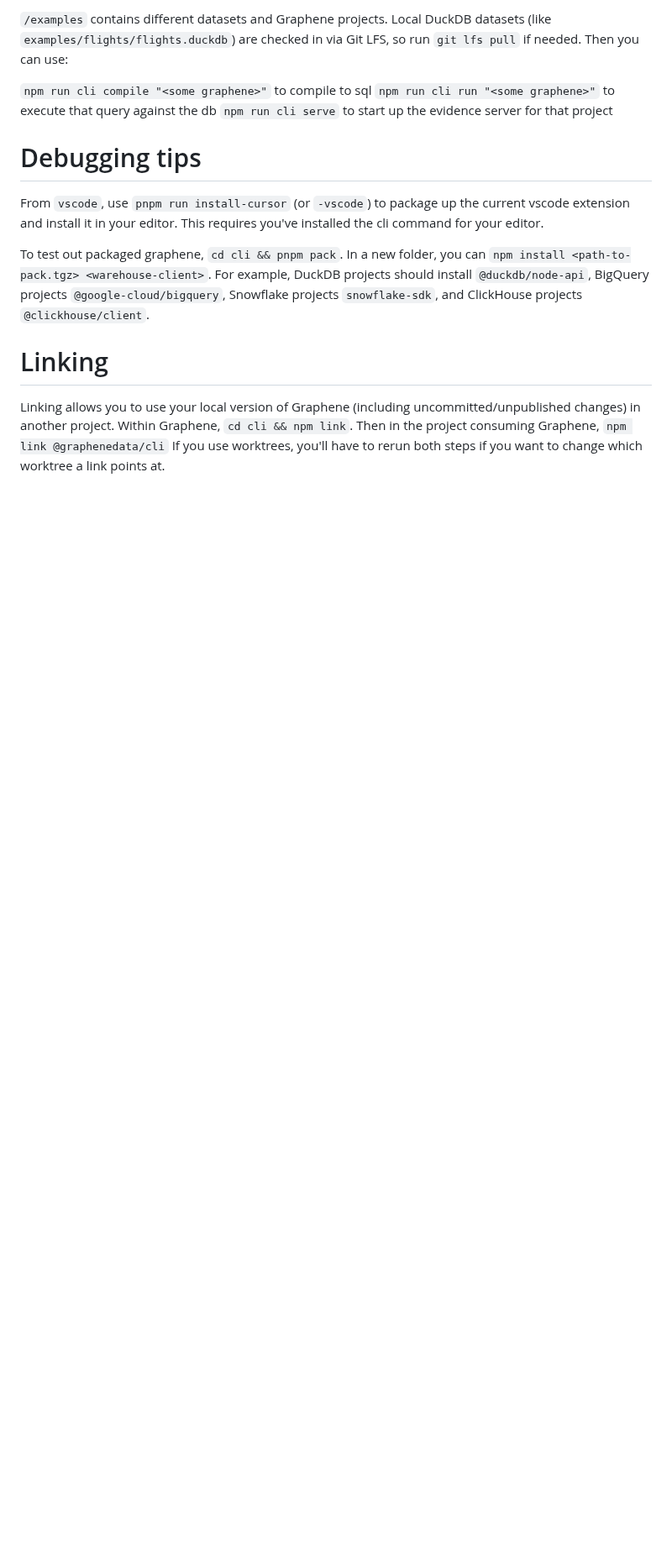
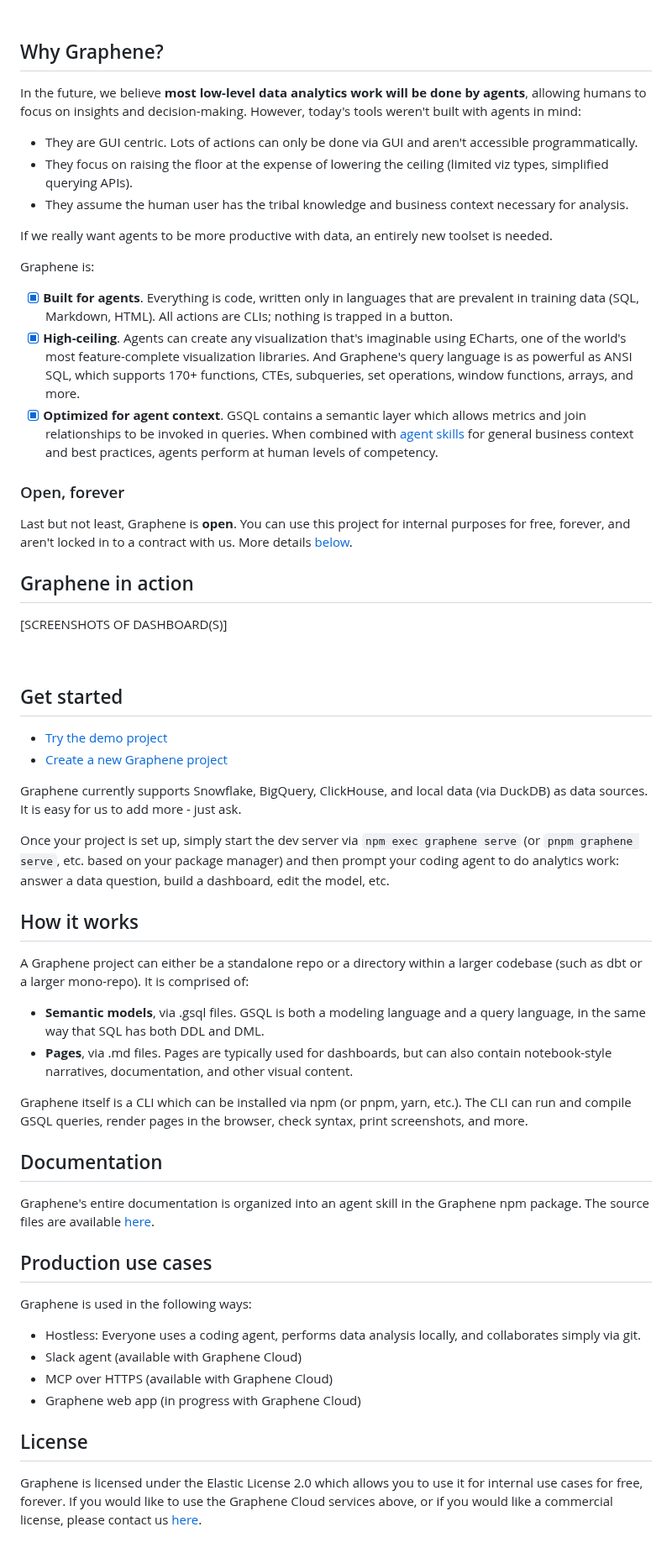
Before and after one commit to graphene-data/graphene, a Markdown page: readme.md, the part around one of its changes. Shown at 84% size. Drawn GitHub-style; blank space fills up the shorter version.

Commit message:
Replace README with public-facing landing page; add setup.md (#301)
Add README, logo, and setup docs

```diff
--- a/readme.md
+++ b/readme.md
@@ -9,19 +22,63 @@
 
-`/examples` contains different datasets and Graphene projects. Local DuckDB datasets (like `examples/flights/flights.duckdb`) are checked in via Git LFS, so run `git lfs pull` if needed. Then you can use:
+<br/>
 
-`npm run cli compile "<some graphene>"` to compile to sql
-`npm run cli run "<some graphene>"` to execute that query against the db
-`npm run cli serve` to start up the evidence server for that project
+## Why Graphene?
 
-# Debugging tips
+In the future, we believe **most low-level data analytics work will be done by agents**, allowing humans to focus on insights and decision-making. However, today's tools weren't built with agents in mind:
 
-From `vscode`, use `pnpm run install-cursor` (or `-vscode`) to package up the current vscode extension and install it in your editor. This requires you've installed the cli command for your editor.
+- They are GUI centric. Lots of actions can only be done via GUI and aren't accessible programmatically.
+- They focus on raising the floor at the expense of lowering the ceiling (limited viz types, simplified querying APIs).
+- They assume the human user has the tribal knowledge and business context necessary for analysis.
 
-To test out packaged graphene, `cd cli && pnpm pack`. In a new folder, you can `npm install <path-to-pack.tgz> <warehouse-client>`.
-For example, DuckDB projects should install `@duckdb/node-api`, BigQuery projects `@google-cloud/bigquery`, Snowflake projects `snowflake-sdk`, and ClickHouse projects `@clickhouse/client`.
+If we really want agents to be more productive with data, an entirely new toolset is needed.
 
-# Linking
+Graphene is:
 
-Linking allows you to use your local version of Graphene (including uncommitted/unpublished changes) in another project.
-Within Graphene, `cd cli && npm link`. Then in the project consuming Graphene, `npm link @graphenedata/cli`
-If you use worktrees, you'll have to rerun both steps if you want to change which worktree a link points at.
+- [x] **Built for agents**. Everything is code, written only in languages that are prevalent in training data (SQL, Markdown, HTML). All actions are CLIs; nothing is trapped in a button.
+- [x] **High-ceiling**. Agents can create any visualization that's imaginable using ECharts, one of the world's most feature-complete visualization libraries. And Graphene's query language is as powerful as ANSI SQL, which supports 170+ functions, CTEs, subqueries, set operations, window functions, arrays, and more.
+- [x] **Optimized for agent context**. GSQL contains a semantic layer which allows metrics and join relationships to be invoked in queries. When combined with [agent skills](https://agentskills.io/home) for general business context and best practices, agents perform at human levels of competency.
+
+### Open, forever
+
+Last but not least, Graphene is **open**. You can use this project for internal purposes for free, forever, and aren't locked in to a contract with us. More details [below](#license).
+
+## Graphene in action
+
+[SCREENSHOTS OF DASHBOARD(S)]
+
+<br/>
+
+## Get started
+
+- [Try the demo project](https://github.com/graphene-data/example-flights)
+- [Create a new Graphene project](/docs/setup.md)
+
+Graphene currently supports Snowflake, BigQuery, ClickHouse, and local data (via DuckDB) as data sources. It is easy for us to add more - just ask.
+
+Once your project is set up, simply start the dev server via `npm exec graphene serve` (or `pnpm graphene serve`, etc. based on your package manager) and then prompt your coding agent to do analytics work: answer a data question, build a dashboard, edit the model, etc.
+
+## How it works
+
+A Graphene project can either be a standalone repo or a directory within a larger codebase (such as dbt or a larger mono-repo). It is comprised of:
+
+- **Semantic models**, via .gsql files. GSQL is both a modeling language and a query language, in the same way that SQL has both DDL and DML.
+- **Pages**, via .md files. Pages are typically used for dashboards, but can also contain notebook-style narratives, documentation, and other visual content.
+
+Graphene itself is a CLI which can be installed via npm (or pnpm, yarn, etc.). The CLI can run and compile GSQL queries, render pages in the browser, check syntax, print screenshots, and more.
+
+## Documentation
+
+Graphene's entire documentation is organized into an agent skill in the Graphene npm package. The source files are available [here](/docs).
+
+## Production use cases
+
+Graphene is used in the following ways:
+
+- Hostless: Everyone uses a coding agent, performs data analysis locally, and collaborates simply via git.
+- Slack agent (available with Graphene Cloud)
+- MCP over HTTPS (available with Graphene Cloud)
+- Graphene web app (in progress with Graphene Cloud)
+
+## License
+
+Graphene is licensed under the Elastic License 2.0 which allows you to use it for internal use cases for free, forever. If you would like to use the Graphene Cloud services above, or if you would like a commercial license, please contact us [here](https://graphenedata.com/contact-us/).
```
Also changed, not shown: other parts of readme.md (+19 -6 lines), docs/setup.md (added, +187 -0 lines), logo.png (added).
